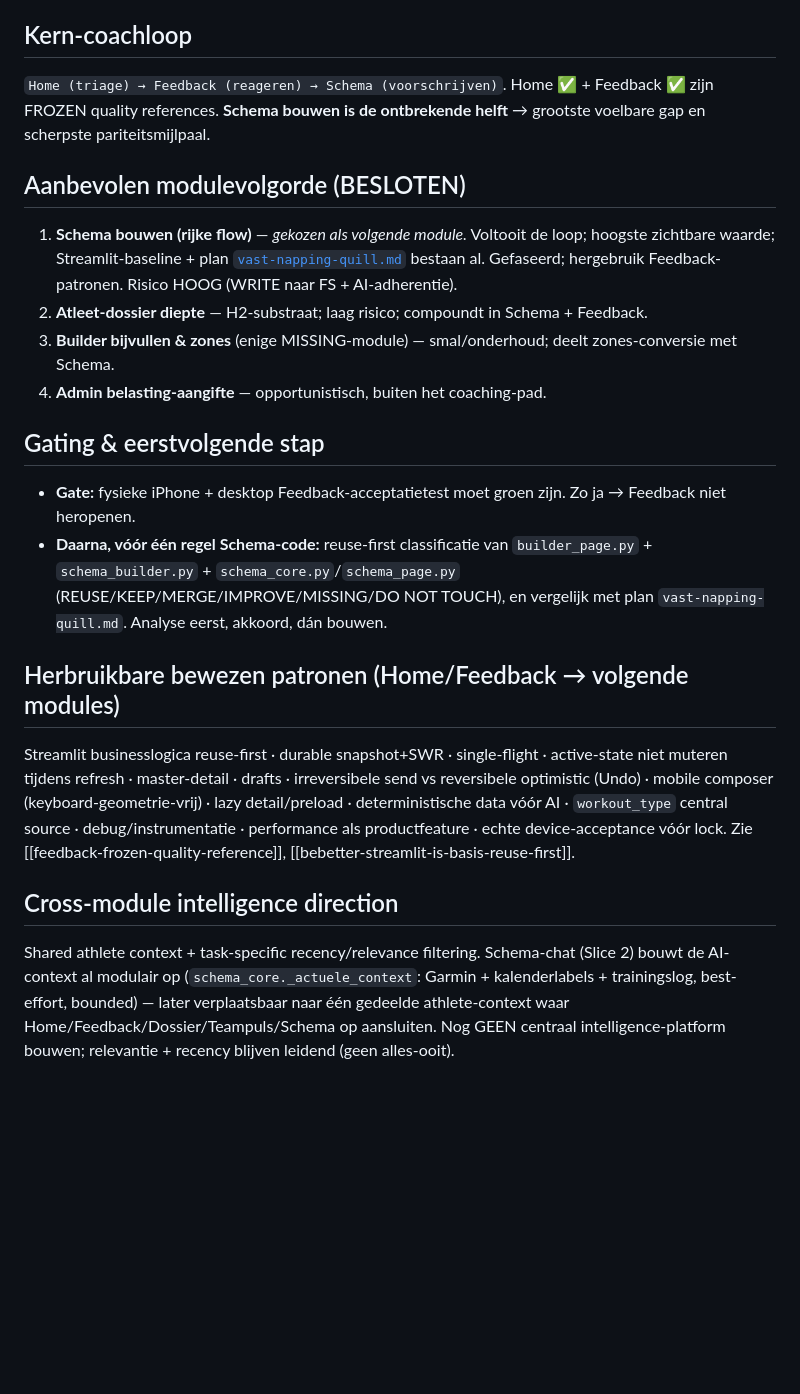
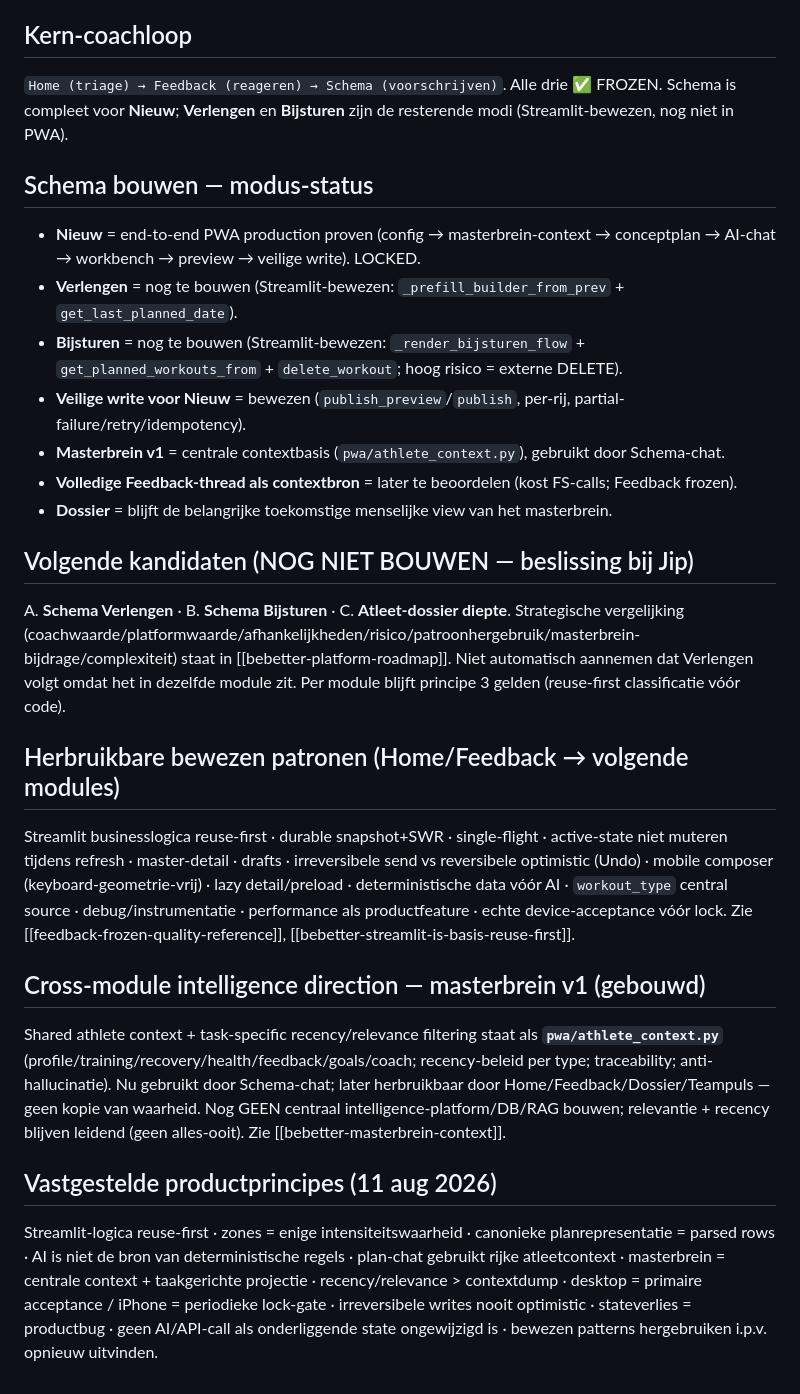
Before and after one commit to BeBetter-Coaching/bebetter-coaching, a Markdown page: platform-roadmap.md, the part around one of its changes. Rendered like a GitHub page; blank space fills up the shorter version.

Commit message:
Docs: lock Schema Nieuw end-to-end V1 (production proven) + roadmap update
Alleen documentatie. Legt de milestone vast: SCHEMA NIEUW END-TO-END V1 =
PRODUCTION PROVEN (live desktop + echte gecontroleerde FinalSurge-write, SW v56).

- platform-roadmap.md: Status-sectie LOCKED (Home/Feedback/Schema Nieuw/masterbrein
  v1 = frozen); Schema modus-status (Nieuw done, Verlengen/Bijsturen te bouwen);
  volgende kandidaten A/B/C zonder keuze; masterbrein v1 = athlete_context.py;
  vastgestelde productprincipes.
- streamlit-functional-baseline.md: migratiestatus Schema bouwen → Nieuw production
  proven & LOCKED; Verlengen/Bijsturen resterende modi.

Geen code/feature/refactor. Home/Feedback/Schema Slice 1-3/masterbrein v1 = DO NOT
TOUCH zonder concrete bug/perf-probleem/nieuwe requirement.

Co-Authored-By: Claude Opus 4.8 <noreply@anthropic.com>

```diff
--- a/platform-roadmap.md
+++ b/platform-roadmap.md
@@ -14,22 +23,25 @@ vervangen voor coaches én atleten — met een substantieel betere coach-workflo
 - **H3 — Platform & athlete-facing.** Eigen data-eigendom + atleten-app; FS-afhankelijkheid afbouwen. *Toekomst.*
 
 ## Kern-coachloop
-`Home (triage) → Feedback (reageren) → Schema (voorschrijven)`. Home ✅ + Feedback ✅ zijn FROZEN quality
-references. **Schema bouwen is de ontbrekende helft** → grootste voelbare gap en scherpste pariteitsmijlpaal.
+`Home (triage) → Feedback (reageren) → Schema (voorschrijven)`. Alle drie ✅ FROZEN. Schema is compleet
+voor **Nieuw**; **Verlengen** en **Bijsturen** zijn de resterende modi (Streamlit-bewezen, nog niet in PWA).
 
-## Aanbevolen modulevolgorde (BESLOTEN)
-1. **Schema bouwen (rijke flow)** — *gekozen als volgende module.* Voltooit de loop; hoogste zichtbare waarde;
-   Streamlit-baseline + plan [`vast-napping-quill.md`](.claude/plans/vast-napping-quill.md) bestaan al. Gefaseerd;
-   hergebruik Feedback-patronen. Risico HOOG (WRITE naar FS + AI-adherentie).
-2. **Atleet-dossier diepte** — H2-substraat; laag risico; compoundt in Schema + Feedback.
-3. **Builder bijvullen & zones** (enige MISSING-module) — smal/onderhoud; deelt zones-conversie met Schema.
-4. **Admin belasting-aangifte** — opportunistisch, buiten het coaching-pad.
+## Schema bouwen — modus-status
+- **Nieuw** = end-to-end PWA production proven (config → masterbrein-context → conceptplan → AI-chat →
+  workbench → preview → veilige write). LOCKED.
+- **Verlengen** = nog te bouwen (Streamlit-bewezen: `_prefill_builder_from_prev` + `get_last_planned_date`).
+- **Bijsturen** = nog te bouwen (Streamlit-bewezen: `_render_bijsturen_flow` + `get_planned_workouts_from` +
+  `delete_workout`; hoog risico = externe DELETE).
+- **Veilige write voor Nieuw** = bewezen (`publish_preview`/`publish`, per-rij, partial-failure/retry/idempotency).
+- **Masterbrein v1** = centrale contextbasis (`pwa/athlete_context.py`), gebruikt door Schema-chat.
+- **Volledige Feedback-thread als contextbron** = later te beoordelen (kost FS-calls; Feedback frozen).
+- **Dossier** = blijft de belangrijke toekomstige menselijke view van het masterbrein.
 
-## Gating & eerstvolgende stap
-- **Gate:** fysieke iPhone + desktop Feedback-acceptatietest moet groen zijn. Zo ja → Feedback niet heropenen.
-- **Daarna, vóór één regel Schema-code:** reuse-first classificatie van `builder_page.py` + `schema_builder.py` +
-  `schema_core.py`/`schema_page.py` (REUSE/KEEP/MERGE/IMPROVE/MISSING/DO NOT TOUCH), en vergelijk met plan
-  `vast-napping-quill.md`. Analyse eerst, akkoord, dán bouwen.
+## Volgende kandidaten (NOG NIET BOUWEN — beslissing bij Jip)
+A. **Schema Verlengen** · B. **Schema Bijsturen** · C. **Atleet-dossier diepte**. Strategische vergelijking
+(coachwaarde/platformwaarde/afhankelijkheden/risico/patroonhergebruik/masterbrein-bijdrage/complexiteit) staat in
+[[bebetter-platform-roadmap]]. Niet automatisch aannemen dat Verlengen volgt omdat het in dezelfde module zit.
+Per module blijft principe 3 gelden (reuse-first classificatie vóór code).
 
 ## Herbruikbare bewezen patronen (Home/Feedback → volgende modules)
 Streamlit businesslogica reuse-first · durable snapshot+SWR · single-flight · active-state niet muteren tijdens
@@ -38,8 +50,16 @@ refresh · master-detail · drafts · irreversibele send vs reversibele optimist
 debug/instrumentatie · performance als productfeature · echte device-acceptance vóór lock. Zie
 [[feedback-frozen-quality-reference]], [[bebetter-streamlit-is-basis-reuse-first]].
 
-## Cross-module intelligence direction
-Shared athlete context + task-specific recency/relevance filtering. Schema-chat (Slice 2) bouwt de AI-context
-al modulair op (`schema_core._actuele_context`: Garmin + kalenderlabels + trainingslog, best-effort, bounded) —
-later verplaatsbaar naar één gedeelde athlete-context waar Home/Feedback/Dossier/Teampuls/Schema op aansluiten.
-Nog GEEN centraal intelligence-platform bouwen; relevantie + recency blijven leidend (geen alles-ooit).
+## Cross-module intelligence direction — masterbrein v1 (gebouwd)
+Shared athlete context + task-specific recency/relevance filtering staat als **`pwa/athlete_context.py`**
+(profile/training/recovery/health/feedback/goals/coach; recency-beleid per type; traceability; anti-hallucinatie).
+Nu gebruikt door Schema-chat; later herbruikbaar door Home/Feedback/Dossier/Teampuls — geen kopie van waarheid.
+Nog GEEN centraal intelligence-platform/DB/RAG bouwen; relevantie + recency blijven leidend (geen alles-ooit).
+Zie [[bebetter-masterbrein-context]].
+
+## Vastgestelde productprincipes (11 aug 2026)
+Streamlit-logica reuse-first · zones = enige intensiteitswaarheid · canonieke planrepresentatie = parsed rows ·
+AI is niet de bron van deterministische regels · plan-chat gebruikt rijke atleetcontext · masterbrein = centrale
+context + taakgerichte projectie · recency/relevance > contextdump · desktop = primaire acceptance / iPhone =
+periodieke lock-gate · irreversibele writes nooit optimistic · stateverlies = productbug · geen AI/API-call als
+onderliggende state ongewijzigd is · bewezen patterns hergebruiken i.p.v. opnieuw uitvinden.
```
Also changed, not shown: other parts of platform-roadmap.md (+11 -2 lines), streamlit-functional-baseline.md (+3 -3 lines).
